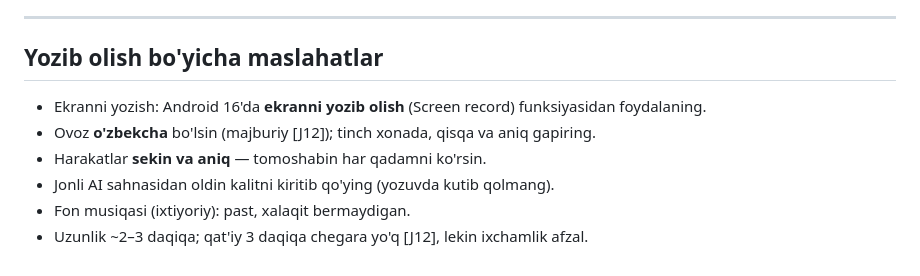
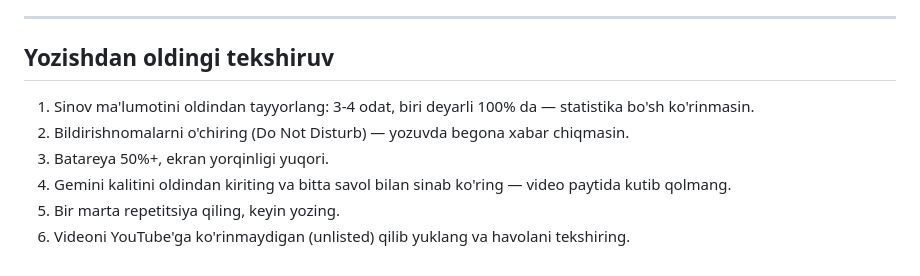
Before and after one commit to jahongirmath08-design/focus_ai, a Markdown page: DEMO_VIDEO_SSENARIY.md, the part around one of its changes. GitHub-like rendering.

```diff
--- a/DEMO_VIDEO_SSENARIY.md
+++ b/DEMO_VIDEO_SSENARIY.md
@@ -46,10 +66,11 @@
 
 ---
 
-## Yozib olish bo'yicha maslahatlar
-- Ekranni yozish: Android 16'da **ekranni yozib olish** (Screen record) funksiyasidan foydalaning.
-- Ovoz **o'zbekcha** bo'lsin (majburiy [J12]); tinch xonada, qisqa va aniq gapiring.
-- Harakatlar **sekin va aniq** — tomoshabin har qadamni ko'rsin.
-- Jonli AI sahnasidan oldin kalitni kiritib qo'ying (yozuvda kutib qolmang).
-- Fon musiqasi (ixtiyoriy): past, xalaqit bermaydigan.
-- Uzunlik ~2–3 daqiqa; qat'iy 3 daqiqa chegara yo'q [J12], lekin ixchamlik afzal.
+## Yozishdan oldingi tekshiruv
+
+1. Sinov ma'lumotini oldindan tayyorlang: 3-4 odat, biri deyarli 100% da — statistika bo'sh ko'rinmasin.
+2. Bildirishnomalarni o'chiring (Do Not Disturb) — yozuvda begona xabar chiqmasin.
+3. Batareya 50%+, ekran yorqinligi yuqori.
+4. Gemini kalitini oldindan kiriting va bitta savol bilan sinab ko'ring — video paytida kutib qolmang.
+5. Bir marta repetitsiya qiling, keyin yozing.
+6. Videoni YouTube'ga ko'rinmaydigan (unlisted) qilib yuklang va havolani tekshiring.
```
Also changed, not shown: other parts of DEMO_VIDEO_SSENARIY.md (+54 -34 lines).
